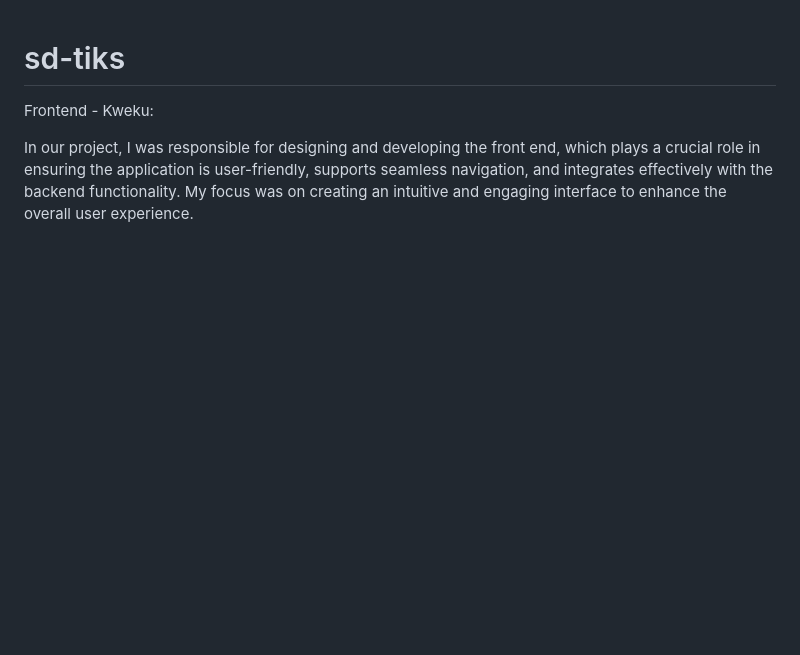
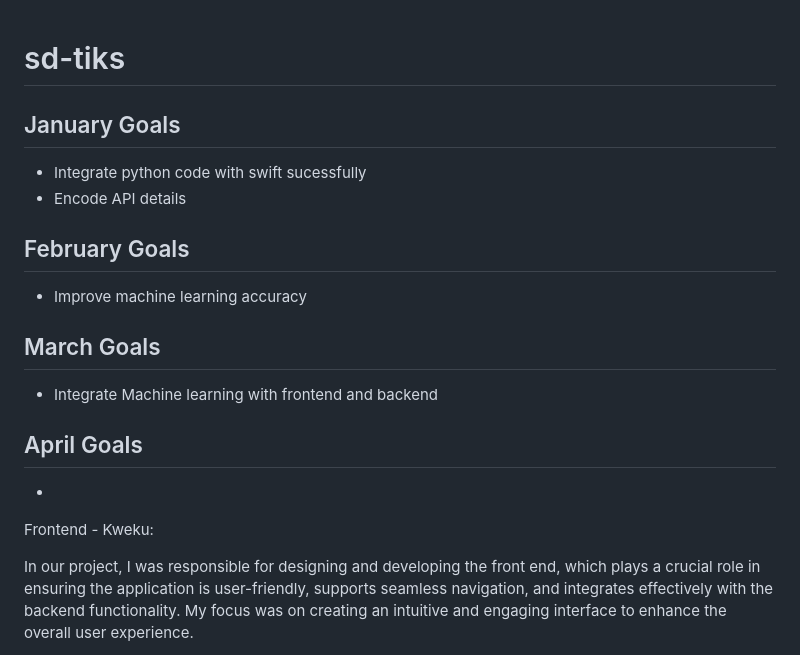
Before and after one commit to Issouf-Diarrassouba/HouseMatch, a Markdown page: README.md, the part around the change. Drawn GitHub-style; blank space fills up the shorter version.

Commit message:
Goals Added

```diff
--- a/README.md
+++ b/README.md
@@ -1,4 +1,16 @@
 # sd-tiks
+
+
+## January Goals
+- Integrate python code with swift sucessfully
+- Encode API details
+## February Goals
+- Improve machine learning accuracy
+## March Goals
+- Integrate Machine learning with frontend and backend
+## April Goals
+-
+
 
 
 Frontend - Kweku:
```
